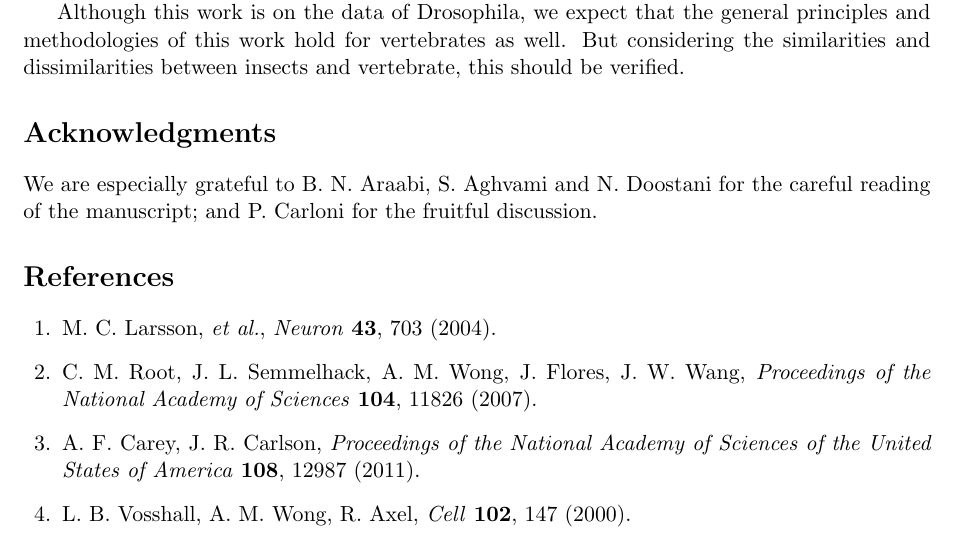
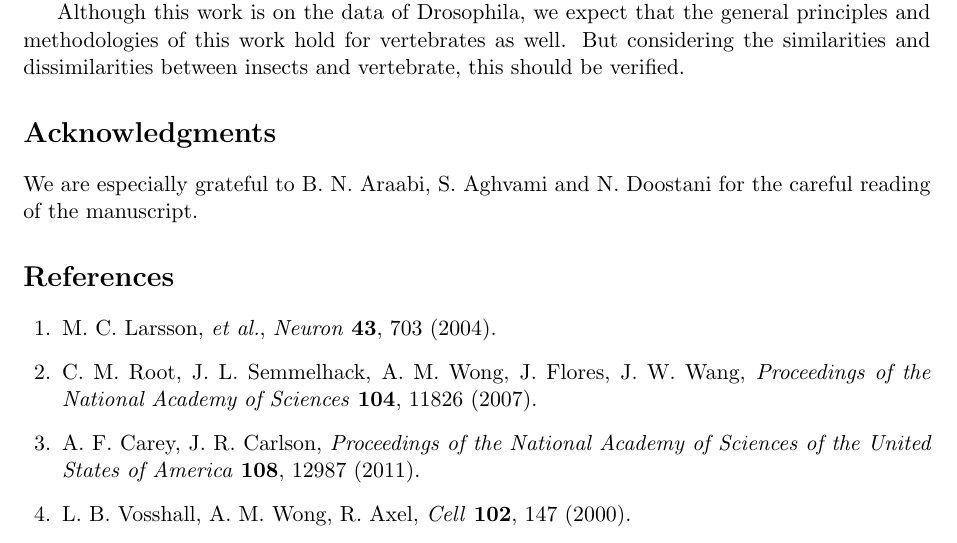
Before and after one commit to hamed/odor-receptor-volume-drosophila, a LaTeX document (binding-pocket.tex): part of page 11 of 15, cut so that both start at the same text. Compiled offline with pdfLaTeX.

Commit message:
reverting science.

```diff
--- a/binding-pocket.tex
+++ b/binding-pocket.tex
@@ -605,7 +605,8 @@ this should be verified.
 
 
 \section*{Acknowledgments}
-We are especially grateful to B. N. Araabi, S. Aghvami and N. Doostani for the careful reading of the manuscript; and P. Carloni for the fruitful discussion.
+We are especially grateful to B. N. Araabi, S. Aghvami and N. Doostani for the careful reading of the manuscript.
+%; and P. Carloni for the fruitful discussion.
 
 %\printbibliography
 
```
